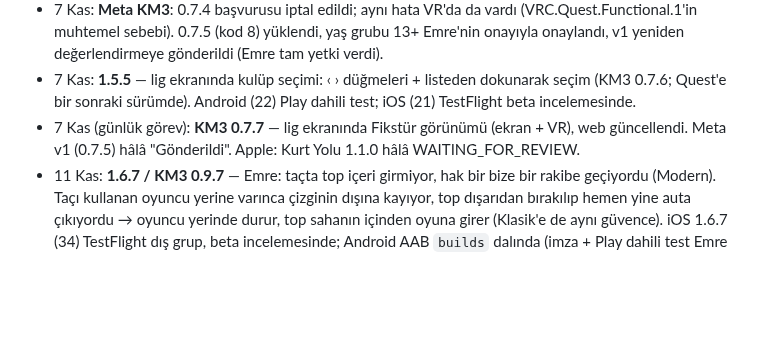
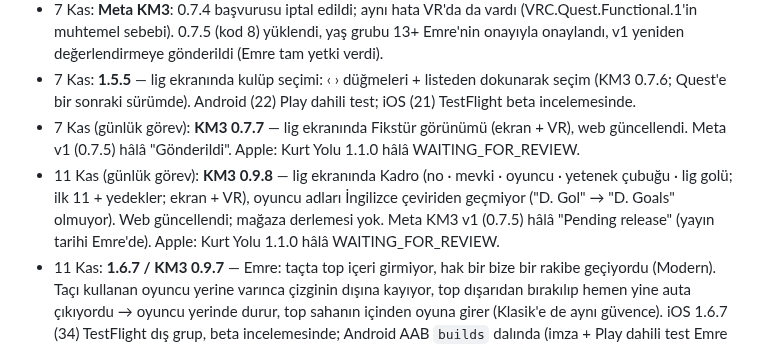
Before and after one commit to emreanduv/kaptan-mecit, a Markdown page: YAYIN-DURUMU.md, the part around the change. Rendered like a GitHub page; blank space fills up the shorter version.

Commit message:
Yayın durumu: KM3 0.9.8 (günlük görev 11 Kas)
Co-Authored-By: Claude Opus 5.5 <noreply@anthropic.com>
Claude-Session: https://claude.ai/code/session_016DWJF4Zd14B2br9EMpkv6Z

```diff
--- a/YAYIN-DURUMU.md
+++ b/YAYIN-DURUMU.md
@@ -13,6 +13,7 @@
 - 7 Kas: **Meta KM3**: 0.7.4 başvurusu iptal edildi; aynı hata VR'da da vardı (VRC.Quest.Functional.1'in muhtemel sebebi). 0.7.5 (kod 8) yüklendi, yaş grubu 13+ Emre'nin onayıyla onaylandı, v1 yeniden değerlendirmeye gönderildi (Emre tam yetki verdi).
 - 7 Kas: **1.5.5** — lig ekranında kulüp seçimi: ‹ › düğmeleri + listeden dokunarak seçim (KM3 0.7.6; Quest'e bir sonraki sürümde). Android (22) Play dahili test; iOS (21) TestFlight beta incelemesinde.
 - 7 Kas (günlük görev): **KM3 0.7.7** — lig ekranında Fikstür görünümü (ekran + VR), web güncellendi. Meta v1 (0.7.5) hâlâ "Gönderildi". Apple: Kurt Yolu 1.1.0 hâlâ WAITING_FOR_REVIEW.
+- 11 Kas (günlük görev): **KM3 0.9.8** — lig ekranında Kadro (no · mevki · oyuncu · yetenek çubuğu · lig golü; ilk 11 + yedekler; ekran + VR), oyuncu adları İngilizce çeviriden geçmiyor ("D. Gol" → "D. Goals" olmuyor). Web güncellendi; mağaza derlemesi yok. Meta KM3 v1 (0.7.5) hâlâ "Pending release" (yayın tarihi Emre'de). Apple: Kurt Yolu 1.1.0 hâlâ WAITING_FOR_REVIEW.
 - 11 Kas: **1.6.7 / KM3 0.9.7** — Emre: taçta top içeri girmiyor, hak bir bize bir rakibe geçiyordu (Modern). Taçı kullanan oyuncu yerine varınca çizginin dışına kayıyor, top dışarıdan bırakılıp hemen yine auta çıkıyordu → oyuncu yerinde durur, top sahanın içinden oyuna girer (Klasik'e de aynı güvence). iOS 1.6.7 (34) TestFlight dış grup, beta incelemesinde; Android AAB `builds` dalında (imza + Play dahili test Emre dönünce). Web (emreanduv.github.io/kaptan-mecit-3) güncel. Quest KM3'e bir sonraki APK'da.
 - 11 Kas: **1.6.6 / KM3 0.9.6** — Emre denedi: futbolda klasik kumanda iyi bir oyun deneyimi vermedi ve ekranı küçülttü → Kaptan Mecit'te (Klasik ve Modern) klasik kumanda kaldırıldı, yalnız dokunmatik. Eski ayar yok sayılır; Bluetooth oyun kolu ve klavye çalışmaya devam eder. Modern molası eski 9 satır (yazı rengi düzeltmesi kalır). Klasik dik ve yatay oynanır.
 - 11 Kas: **1.6.5 / KM3 0.9.5** — Modern klasik kumanda: yön haçı ve A/B büyüdü (oklar haçla birlikte büyür), kenara yapışmıyor; imza iki kez görünmüyor (sağ panelde bir kez); ipuçları ve Nasıl oynanır klasik kumandayı anlatıyor (yön haçı koş, A şut, B pas, MENÜ mola); MENÜ İngilizcede MENU.
```
